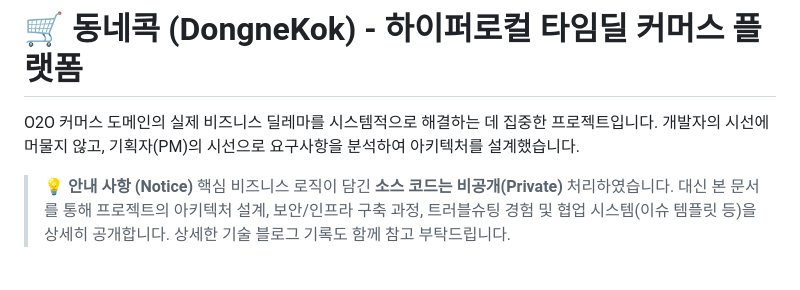
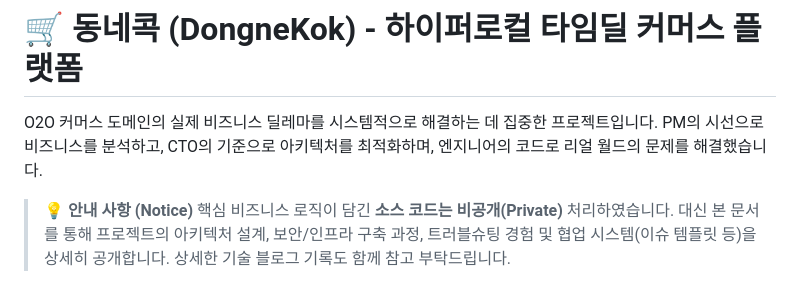
Before and after one commit to maenggyuno/timedeal-platform-docs, a Markdown page: README.md, the part around the change. GitHub-like rendering.

```diff
--- a/README.md
+++ b/README.md
@@ -1,6 +1,6 @@
 # timedeal-platform-docs
 # 🛒 동네콕 (DongneKok) - 하이퍼로컬 타임딜 커머스 플랫폼
-O2O 커머스 도메인의 실제 비즈니스 딜레마를 시스템적으로 해결하는 데 집중한 프로젝트입니다. 개발자의 시선에 머물지 않고, 기획자(PM)의 시선으로 요구사항을 분석하여 아키텍처를 설계했습니다.
+O2O 커머스 도메인의 실제 비즈니스 딜레마를 시스템적으로 해결하는 데 집중한 프로젝트입니다. PM의 시선으로 비즈니스를 분석하고, CTO의 기준으로 아키텍처를 최적화하며, 엔지니어의 코드로 리얼 월드의 문제를 해결했습니다.
 
 > **💡 안내 사항 (Notice)**
 > 핵심 비즈니스 로직이 담긴 **소스 코드는 비공개(Private)** 처리하였습니다. 대신 본 문서를 통해 프로젝트의 아키텍처 설계, 보안/인프라 구축 과정, 트러블슈팅 경험 및 협업 시스템(이슈 템플릿 등)을 상세히 공개합니다. 상세한 기술 블로그 기록도 함께 참고 부탁드립니다.
```
